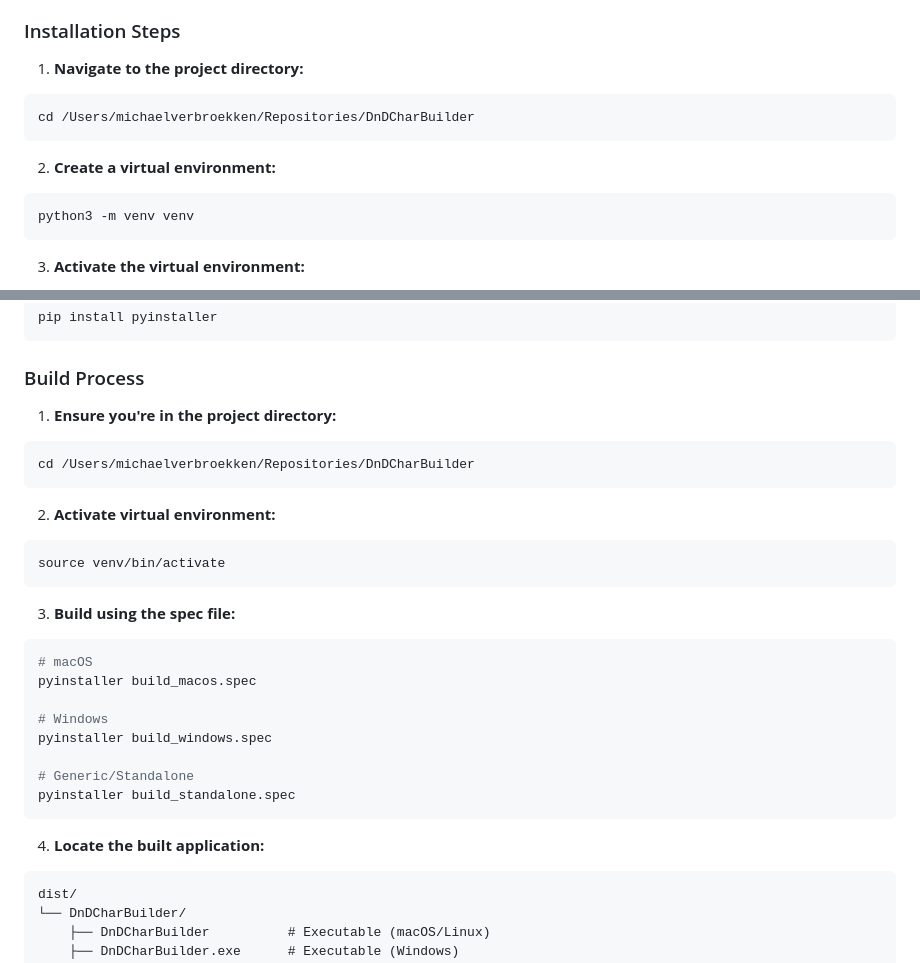
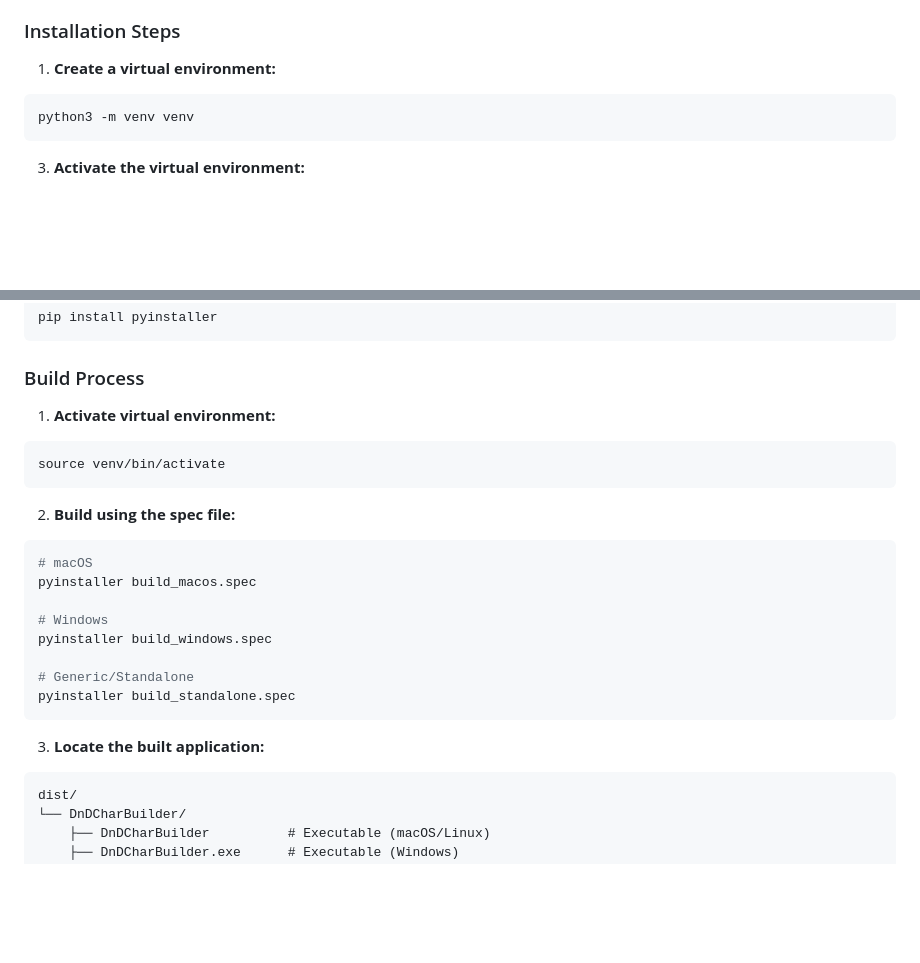
Before and after one commit to Cyclosaryn/DnDCharBuilder, a Markdown page: HOWTOBUILD.md, 2 parts joined by grey strips. Drawn GitHub-style; blank space fills up the shorter version.

````diff
--- a/HOWTOBUILD.md
+++ b/HOWTOBUILD.md
@@ -22,12 +22,7 @@ Complete guide for setting up, running, and building the D&D Character Builder a
 
 ### Installation Steps
 
-1. **Navigate to the project directory:**
-```bash
-cd /Users/michaelverbroekken/Repositories/DnDCharBuilder
-```
-
-2. **Create a virtual environment:**
+1. **Create a virtual environment:**
 ```bash
 python3 -m venv venv
 ```
@@ -112,17 +107,12 @@ pip install pyinstaller
 
 ### Build Process
 
-1. **Ensure you're in the project directory:**
-```bash
-cd /Users/michaelverbroekken/Repositories/DnDCharBuilder
-```
-
-2. **Activate virtual environment:**
+1. **Activate virtual environment:**
 ```bash
 source venv/bin/activate
 ```
 
-3. **Build using the spec file:**
+2. **Build using the spec file:**
 ```bash
 # macOS
 pyinstaller build_macos.spec
@@ -134,7 +124,7 @@ pyinstaller build_windows.spec
 pyinstaller build_standalone.spec
 ```
 
-4. **Locate the built application:**
+3. **Locate the built application:**
 ```
 dist/
 └── DnDCharBuilder/
````
Also changed, not shown: README.md (+0 -3 lines).
